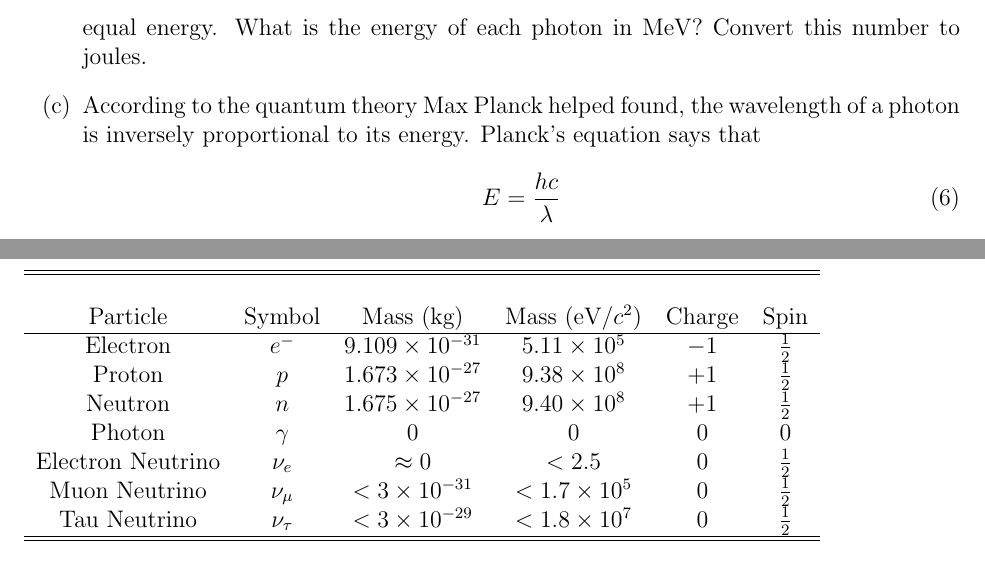
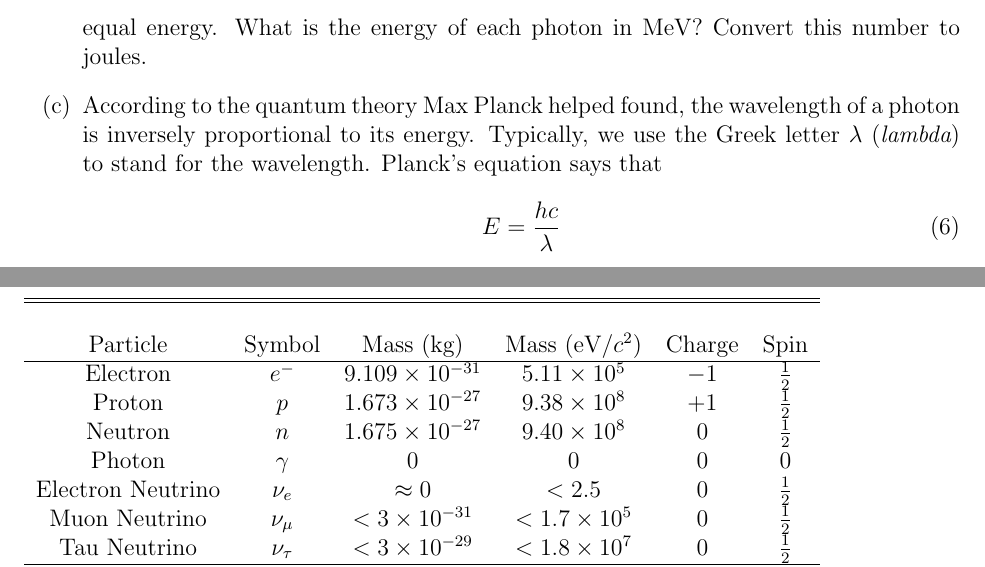
Before and after one commit to SNEWS-Collaboration/snews-web, a LaTeX document (sandbox/problems.tex): two parts of pages 5 and 6 of 6, joined at a grey line, cut so that both start at the same text. Compiled offline with pdfLaTeX.

Commit message:
Typo and other minor fixes.

```diff
--- a/sandbox/problems.tex
+++ b/sandbox/problems.tex
@@ -238,9 +238,10 @@ then $E$ will have units of joules.
   equal energy.  What is the energy of each photon in MeV?  Convert
   this number to joules.
 
-\item[(c)] According to the quantum theory Max Planck helped found, the
-  wavelength of a photon is inversely proportional to its energy.
-  Planck's equation says that
+\item[(c)] According to the quantum theory Max Planck helped found,
+  the wavelength of a photon is inversely proportional to its energy.
+  Typically, we use the Greek letter $\lambda$ ({\em lambda}) to stand
+  for the wavelength.  Planck's equation says that
   \begin{equation}
     E = \frac{hc}{\lambda}
   \end{equation}
@@ -285,7 +286,7 @@ Electron &$e^-$& $9.109\times10^{-31}$ & $5.11\times10^5$
 Proton & $p$ & $1.673\times10^{-27}$ & $9.38\times10^8$
   & $+1$ & $\frac{1}{2}$\\
 Neutron & $n$ &  $1.675\times10^{-27}$ & $9.40\times10^8$
-  & $+1$ & $\frac{1}{2}$\\
+  & $0$ & $\frac{1}{2}$\\
 Photon & $\gamma$ & $0$ & $0$ & $0$ & $0$\\
 Electron Neutrino & $\nu_e$& $\approx 0$ & $< 2.5$ & $0$ & $\frac{1}{2}$\\
 Muon Neutrino & $\nu_\mu$ & $< 3\times10^{-31}$ & $< 1.7\times10^5$
```
Also changed, not shown: sandbox/problems.pdf.
